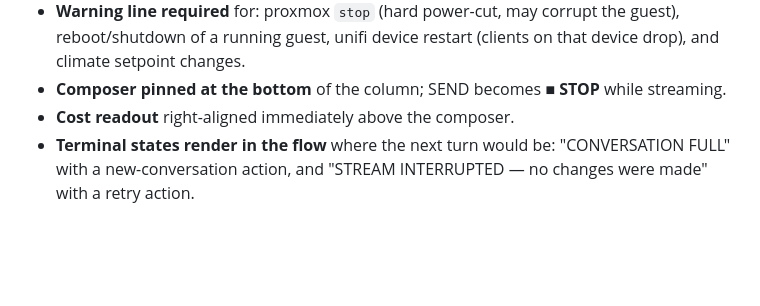
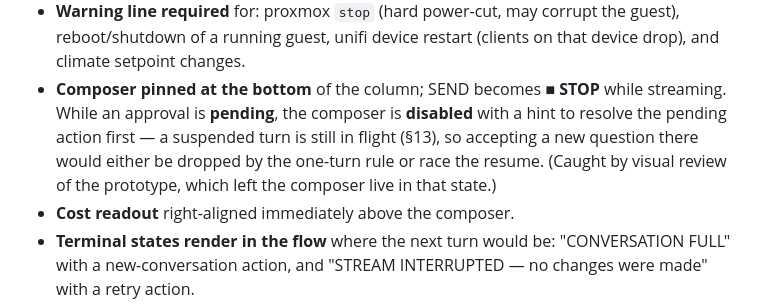
Before and after one commit to xpenno255/claudeos, a Markdown page: docs/spec-agentic-ops-chat.md, the part around the change. Rendered like a GitHub page; blank space fills up the shorter version.

Commit message:
docs: spec — disable the composer while an approval is pending
Visual review of the prototype (variant A, approval state) showed the
composer still inviting a new question while a write awaited confirmation.
A suspended turn is still in flight, so that either gets dropped by the
one-turn-per-conversation rule or races the resume.

Co-Authored-By: Claude Fable 5 <noreply@anthropic.com>

```diff
--- a/docs/spec-agentic-ops-chat.md
+++ b/docs/spec-agentic-ops-chat.md
@@ -339,6 +339,10 @@ commit `85d64ee`) — **rewrite it properly**, do not promote prototype code.
   reboot/shutdown of a running guest, unifi device restart (clients on that device drop),
   and climate setpoint changes.
 - **Composer pinned at the bottom** of the column; SEND becomes **■ STOP** while streaming.
+  While an approval is **pending**, the composer is **disabled** with a hint to resolve the
+  pending action first — a suspended turn is still in flight (§13), so accepting a new question
+  there would either be dropped by the one-turn rule or race the resume. (Caught by visual
+  review of the prototype, which left the composer live in that state.)
 - **Cost readout** right-aligned immediately above the composer.
 - **Terminal states render in the flow** where the next turn would be: "CONVERSATION FULL"
   with a new-conversation action, and "STREAM INTERRUPTED — no changes were made" with a
```
